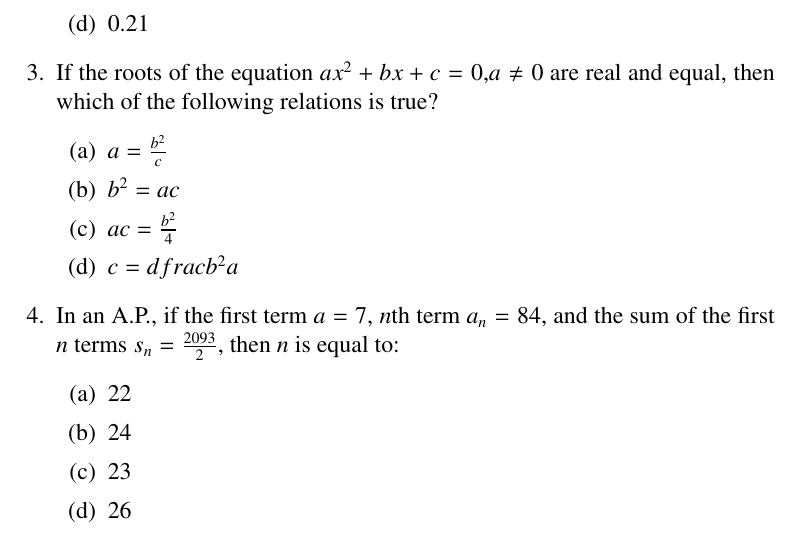
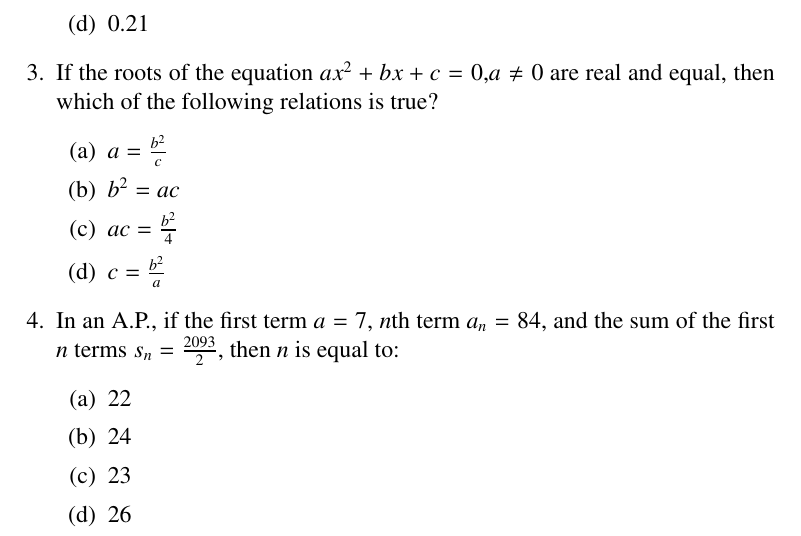
Before and after one commit to sushvanth5214/Latex, a LaTeX document (exp.tex): part of page 1 of 6, cut so that both start at the same text. Compiled offline with pdfLaTeX.

Commit message:
Add files via upload

```diff
--- a/exp.tex
+++ b/exp.tex
@@ -105,7 +105,7 @@
 \begin{enumerate}
     \item $a = \frac{b^2}{c}$
     \item $b^2 = ac$                                                                                    \item $ac = \frac{b^2}{4}$
-    \item $c = dfrac{b^2}{a}$
+    \item $c = \frac{b^2}{a}$
 \end{enumerate}
 \item In an A.P., if the first term $a = 7$, $n$th term $a_{n} = 84$, and the sum of the first $n$ terms $s_{n} = \frac{2093}{2}$, then $n$ is equal to:
 \begin{enumerate}
```
Also changed, not shown: exp.pdf, 1 other file.
